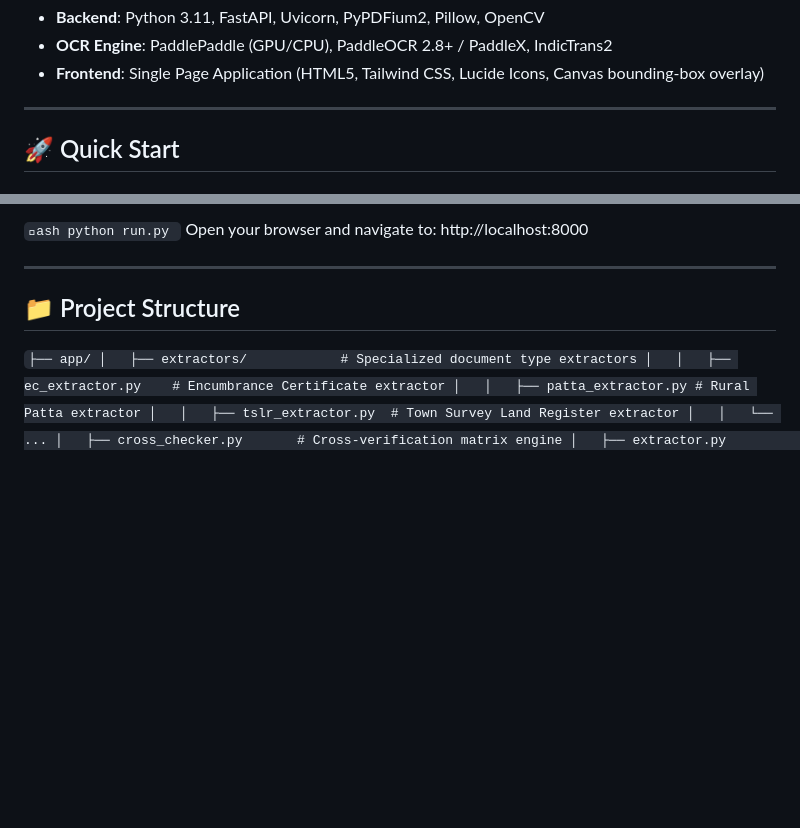
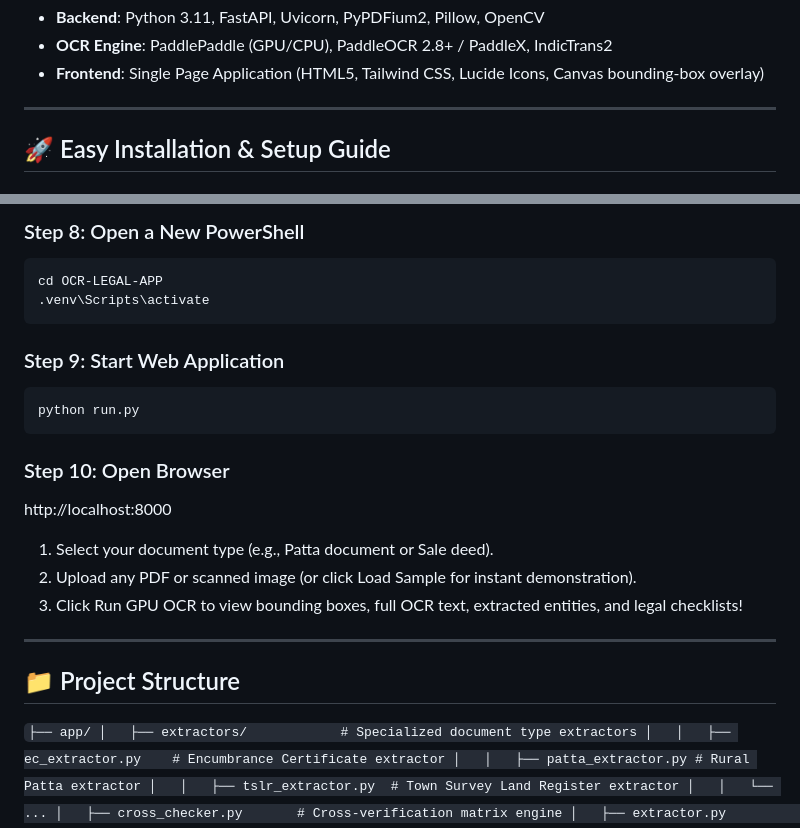
Before and after one commit to keerthivasan198-tech/OCR-LEGAL-APP, a Markdown page: README.md, 2 parts joined by grey strips. Drawn GitHub-style; blank space fills up the shorter version.

Commit message:
Update installation instructions in README

````diff
--- a/README.md
+++ b/README.md
@@ -46,5 +46,5 @@ Supports automated extraction, parsing, and structured verification across 11 ke
 
 ---
 
-## 🚀 Quick Start
+## 🚀 Easy Installation & Setup Guide
 
@@ -73,6 +87,20 @@ pip install -r requirements.txt
+### Step 8: Open a New PowerShell
+```powershell
+cd OCR-LEGAL-APP
+.venv\Scripts\activate
+```
+
+### Step 9: Start Web Application
+```powershell
 python run.py
-`
-Open your browser and navigate to: http://localhost:8000
+```
+
+### Step 10: Open Browser
+http://localhost:8000
+
+1. Select your document type (e.g., Patta document or Sale deed).
+2. Upload any PDF or scanned image (or click Load Sample for instant demonstration).
+3. Click Run GPU OCR to view bounding boxes, full OCR text, extracted entities, and legal checklists!
 
 ---
 
````
Also changed, not shown: other parts of README.md (+29 -15 lines).
